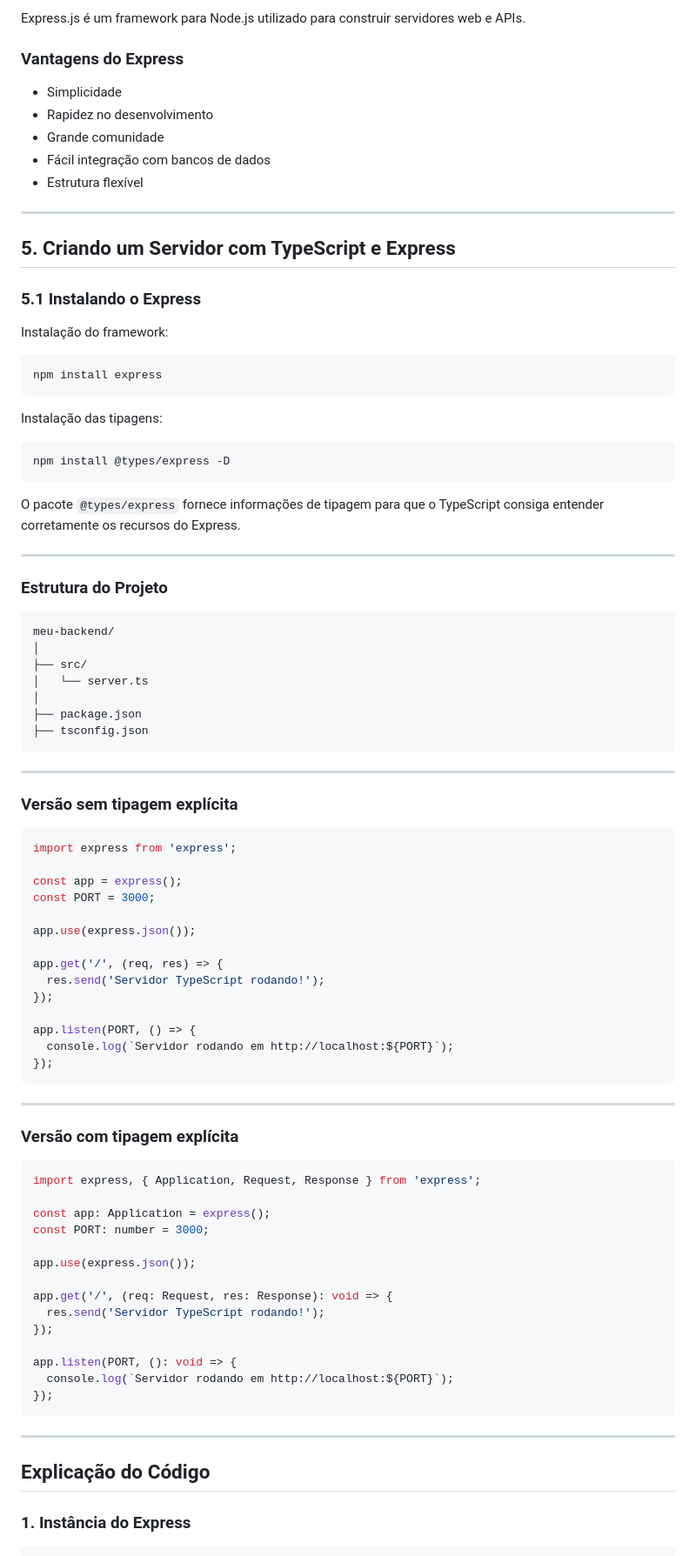
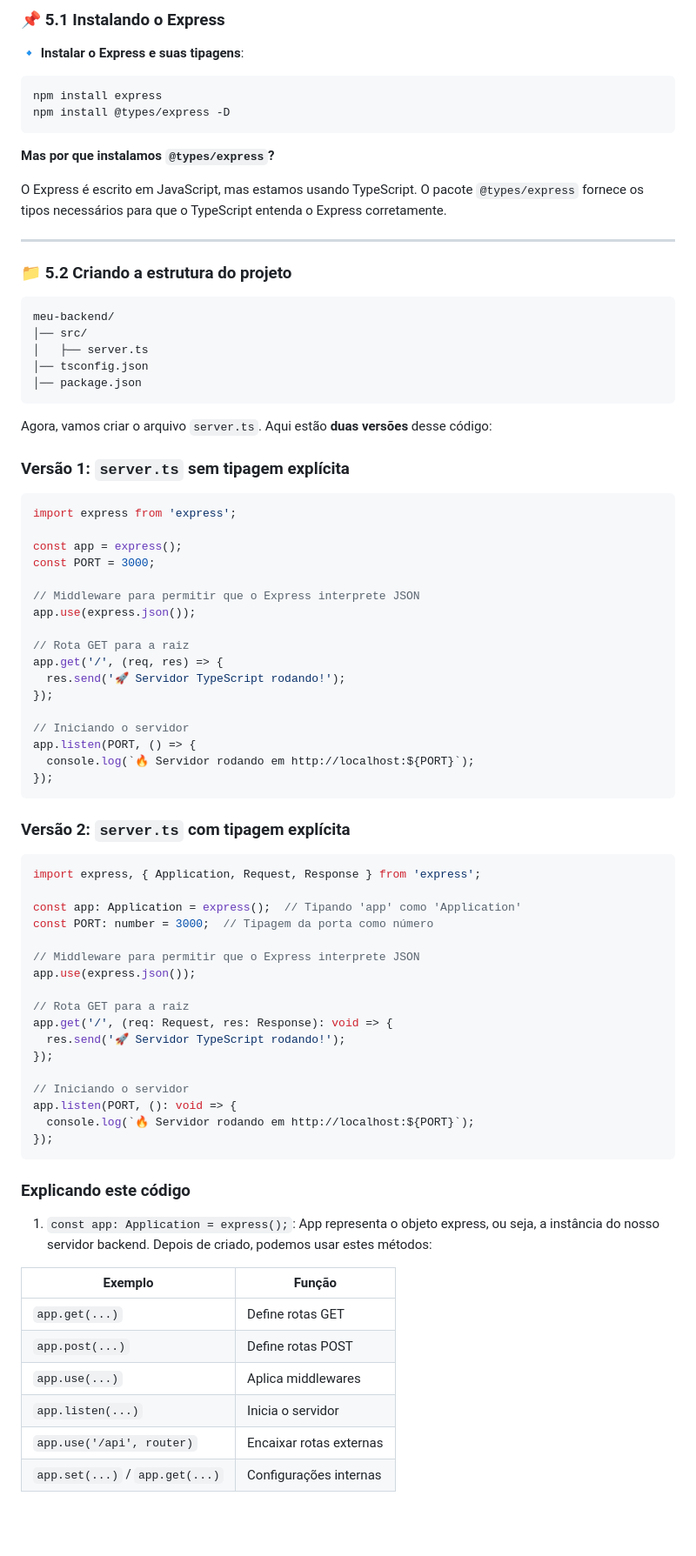
Before and after one commit to LeoSouzaSenac/UC13-25-1T, a Markdown page: Aula 3 - Iniciando o Backend.md, the part around one of its changes. Shown at 87% size. Drawn GitHub-style; blank space fills up the shorter version.

````diff
--- a/Aula 3 - Iniciando o Backend.md
+++ b/Aula 3 - Iniciando o Backend.md
@@ -169,51 +149,31 @@ npx tsc --init
 
-Express.js é um framework para Node.js utilizado para construir servidores web e APIs.
+### 📌 **5.1 Instalando o Express**
 
-### Vantagens do Express
+🔹 **Instalar o Express e suas tipagens**:
+```bash
+npm install express
+npm install @types/express -D
+```
 
-* Simplicidade
-* Rapidez no desenvolvimento
-* Grande comunidade
-* Fácil integração com bancos de dados
-* Estrutura flexível
+**Mas por que instalamos `@types/express`?**
+
+O Express é escrito em JavaScript, mas estamos usando TypeScript. O pacote `@types/express` fornece os tipos necessários para que o TypeScript entenda o Express corretamente.
 
 ---
 
-## 5. Criando um Servidor com TypeScript e Express
+### 📁 **5.2 Criando a estrutura do projeto**
 
-### 5.1 Instalando o Express
-
-Instalação do framework:
-
-```bash
-npm install express
+```
+meu-backend/
+│── src/
+│   ├── server.ts
+│── tsconfig.json
+│── package.json
 ```
 
-Instalação das tipagens:
+Agora, vamos criar o arquivo `server.ts`. Aqui estão **duas versões** desse código:
 
-```bash
-npm install @types/express -D
-```
-
-O pacote `@types/express` fornece informações de tipagem para que o TypeScript consiga entender corretamente os recursos do Express.
-
----
-
-### Estrutura do Projeto
-
-```text
-meu-backend/
-│
-├── src/
-│   └── server.ts
-│
-├── package.json
-├── tsconfig.json
-```
-
----
-
-### Versão sem tipagem explícita
+### **Versão 1: `server.ts` sem tipagem explícita**
 
 ```ts
 import express from 'express';
@@ -221,41 +181,52 @@ import express from 'express';
 const app = express();
 const PORT = 3000;
 
+// Middleware para permitir que o Express interprete JSON
 app.use(express.json());
 
+// Rota GET para a raiz
 app.get('/', (req, res) => {
-  res.send('Servidor TypeScript rodando!');
+  res.send('🚀 Servidor TypeScript rodando!');
 });
 
+// Iniciando o servidor
 app.listen(PORT, () => {
-  console.log(`Servidor rodando em http://localhost:${PORT}`);
+  console.log(`🔥 Servidor rodando em http://localhost:${PORT}`);
 });
 ```
 
----
-
-### Versão com tipagem explícita
+### **Versão 2: `server.ts` com tipagem explícita**
 
 ```ts
 import express, { Application, Request, Response } from 'express';
 
-const app: Application = express();
-const PORT: number = 3000;
+const app: Application = express();  // Tipando 'app' como 'Application'
+const PORT: number = 3000;  // Tipagem da porta como número
 
+// Middleware para permitir que o Express interprete JSON
 app.use(express.json());
 
+// Rota GET para a raiz
 app.get('/', (req: Request, res: Response): void => {
-  res.send('Servidor TypeScript rodando!');
+  res.send('🚀 Servidor TypeScript rodando!');
 });
 
+// Iniciando o servidor
 app.listen(PORT, (): void => {
-  console.log(`Servidor rodando em http://localhost:${PORT}`);
+  console.log(`🔥 Servidor rodando em http://localhost:${PORT}`);
 });
 ```
 
----
+### Explicando este código
 
-## Explicação do Código
+1. `const app: Application = express();`: App representa o objeto express, ou seja, a instância do nosso servidor backend. Depois de criado, podemos usar estes métodos:
 
-### 1. Instância do Express
+| Exemplo                         | Função                  |
+| ------------------------------- | ----------------------- |
+| `app.get(...)`                  | Define rotas GET        |
+| `app.post(...)`                 | Define rotas POST       |
+| `app.use(...)`                  | Aplica middlewares      |
+| `app.listen(...)`               | Inicia o servidor       |
+| `app.use('/api', router)`       | Encaixar rotas externas |
+| `app.set(...)` / `app.get(...)` | Configurações internas  |
 
````
Also changed, not shown: other parts of Aula 3 - Iniciando o Backend.md (+158 -331 lines).
